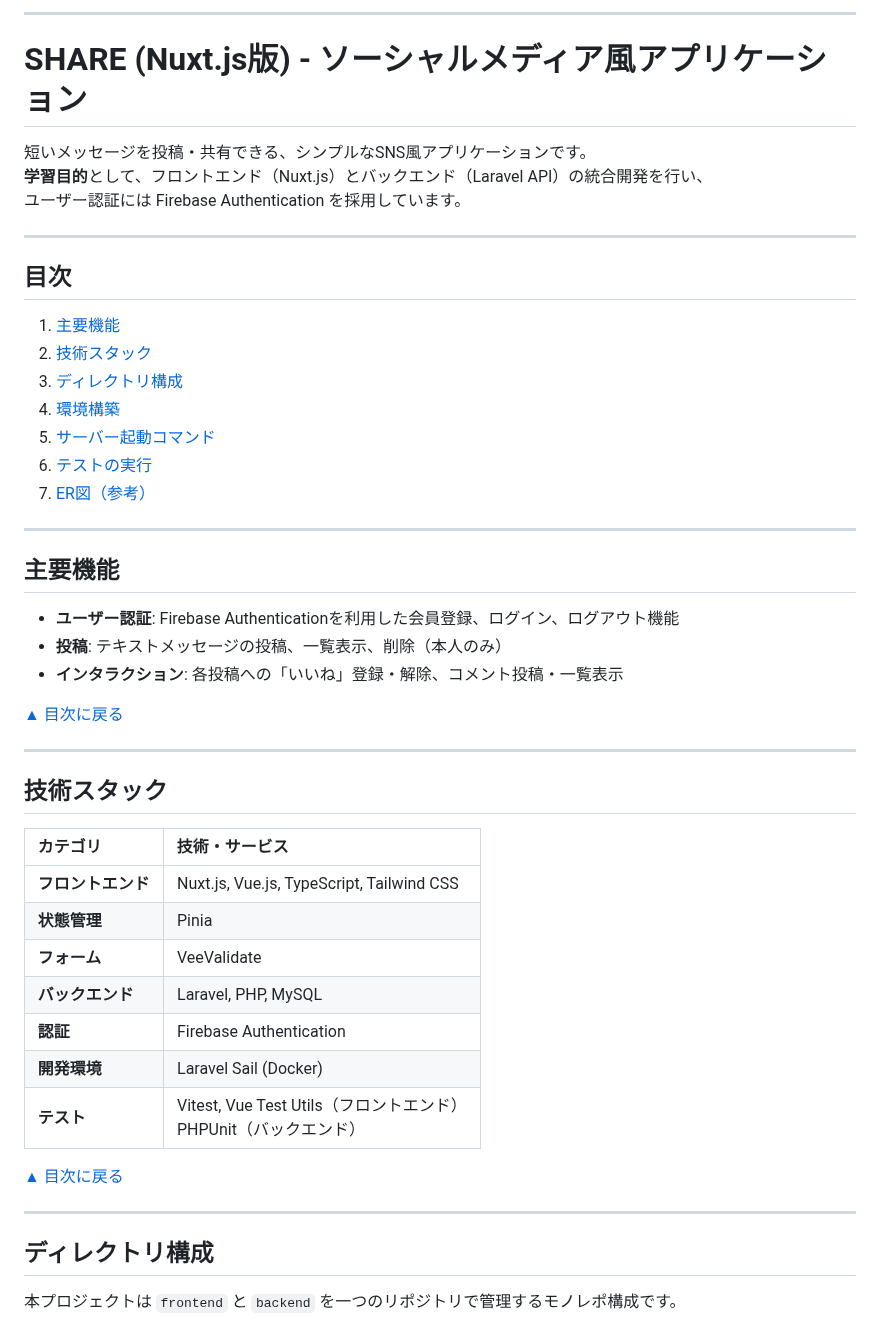
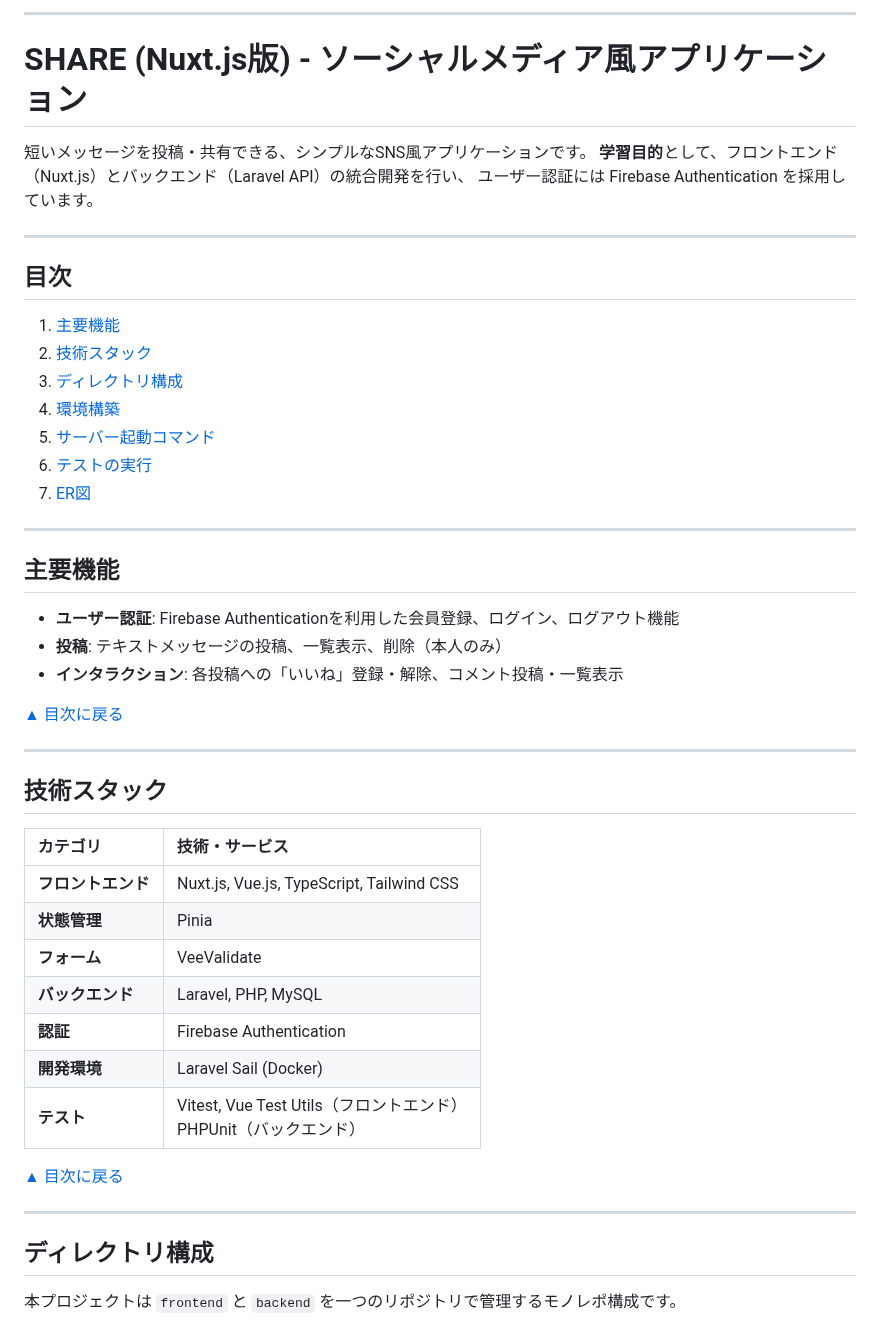
Before and after one commit to yuji-oonaka/share-nuxt, a Markdown page: README.md, the part around one of its changes. GitHub-like rendering.

```diff
--- a/README.md
+++ b/README.md
@@ -1,4 +1,4 @@
-***
+---
 
 # SHARE (Nuxt.js版) - ソーシャルメディア風アプリケーション
 
@@ -6,7 +6,7 @@
 **学習目的**として、フロントエンド（Nuxt.js）とバックエンド（Laravel API）の統合開発を行い、
 ユーザー認証には Firebase Authentication を採用しています。
 
-***
+---
 
 ## 目次
 
@@ -16,35 +16,35 @@
 4. [環境構築](#環境構築)
 5. [サーバー起動コマンド](#サーバー起動コマンド)
 6. [テストの実行](#テストの実行)
-7. [ER図（参考）](#er図参考)
+7. [ER図](#er図)
 
-***
+---
 
 ## 主要機能
 
-- **ユーザー認証**: Firebase Authenticationを利用した会員登録、ログイン、ログアウト機能
-- **投稿**: テキストメッセージの投稿、一覧表示、削除（本人のみ）
-- **インタラクション**: 各投稿への「いいね」登録・解除、コメント投稿・一覧表示
+* **ユーザー認証**: Firebase Authenticationを利用した会員登録、ログイン、ログアウト機能
+* **投稿**: テキストメッセージの投稿、一覧表示、削除（本人のみ）
+* **インタラクション**: 各投稿への「いいね」登録・解除、コメント投稿・一覧表示
 
 [▲ 目次に戻る](#目次)
 
-***
+---
 
 ## 技術スタック
 
-| カテゴリ     | 技術・サービス |
-|:------------|:---------------|
-| **フロントエンド** | Nuxt.js, Vue.js, TypeScript, Tailwind CSS |
-| **状態管理** | Pinia |
-| **フォーム** | VeeValidate |
-| **バックエンド** | Laravel, PHP, MySQL |
-| **認証** | Firebase Authentication |
-| **開発環境** | Laravel Sail (Docker) |
-| **テスト** | Vitest, Vue Test Utils（フロントエンド）<br>PHPUnit（バックエンド） |
+| カテゴリ        | 技術・サービス                                            |
+| :---------- | :------------------------------------------------- |
+| **フロントエンド** | Nuxt.js, Vue.js, TypeScript, Tailwind CSS          |
+| **状態管理**    | Pinia                                              |
+| **フォーム**    | VeeValidate                                        |
+| **バックエンド**  | Laravel, PHP, MySQL                                |
+| **認証**      | Firebase Authentication                            |
+| **開発環境**    | Laravel Sail (Docker)                              |
+| **テスト**     | Vitest, Vue Test Utils（フロントエンド）<br>PHPUnit（バックエンド） |
 
 [▲ 目次に戻る](#目次)
 
-***
+---
 
 ## ディレクトリ構成
 
```
Also changed, not shown: other parts of README.md (+33 -27 lines).
